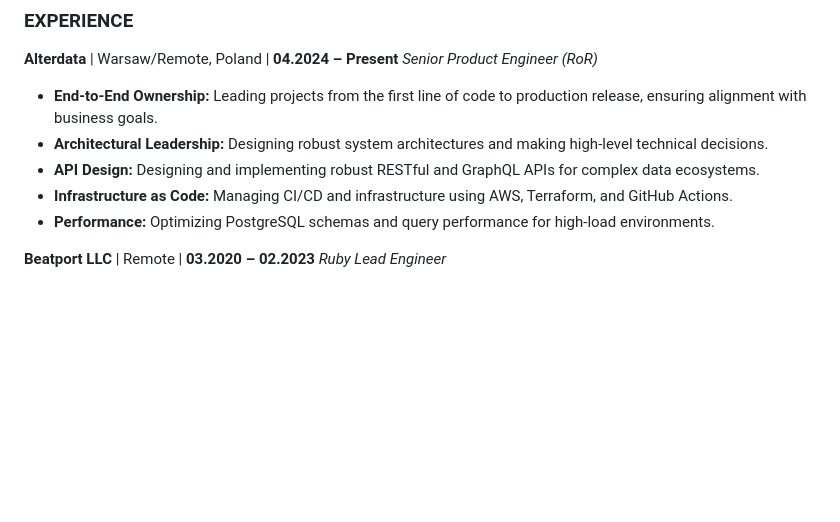
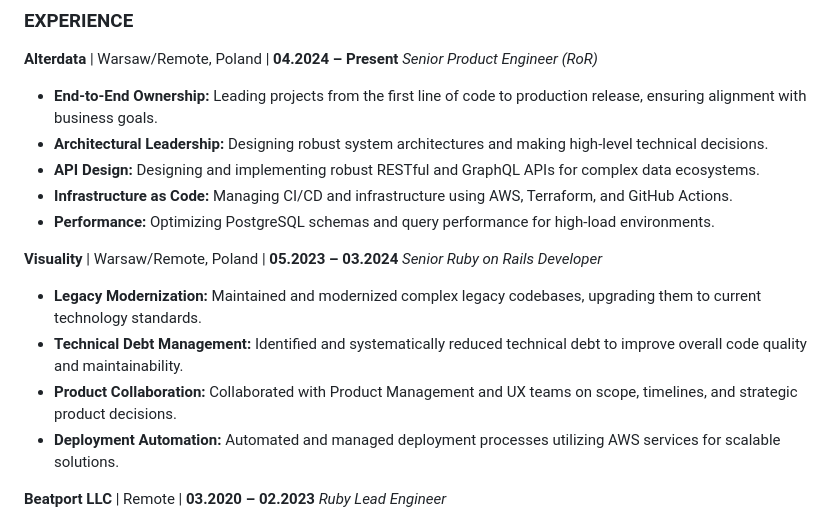
Before and after one commit to mbilski3/mbilski3.github.io, a Markdown page: index.md, the part around the change. Drawn GitHub-style; blank space fills up the shorter version.

Commit message:
Update index.md to add experience details for Visuality, highlighting legacy modernization and technical debt management

```diff
--- a/index.md
+++ b/index.md
@@ -27,6 +27,13 @@ Senior Product Engineer with 13 years of experience in software development. Exp
 * **API Design:** Designing and implementing robust RESTful and GraphQL APIs for complex data ecosystems.
 * **Infrastructure as Code:** Managing CI/CD and infrastructure using AWS, Terraform, and GitHub Actions.
 * **Performance:** Optimizing PostgreSQL schemas and query performance for high-load environments.
+
+**Visuality** | Warsaw/Remote, Poland | **05.2023 – 03.2024**
+*Senior Ruby on Rails Developer*
+* **Legacy Modernization:** Maintained and modernized complex legacy codebases, upgrading them to current technology standards.
+* **Technical Debt Management:** Identified and systematically reduced technical debt to improve overall code quality and maintainability.
+* **Product Collaboration:** Collaborated with Product Management and UX teams on scope, timelines, and strategic product decisions.
+* **Deployment Automation:** Automated and managed deployment processes utilizing AWS services for scalable solutions.
 
 **Beatport LLC** | Remote | **03.2020 – 02.2023**
 *Ruby Lead Engineer*
```
